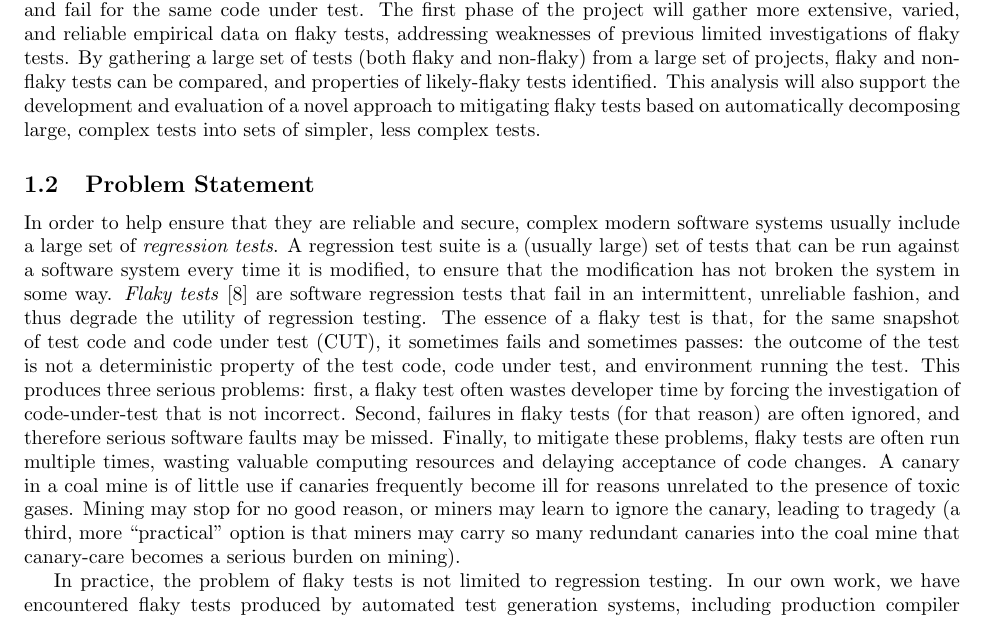
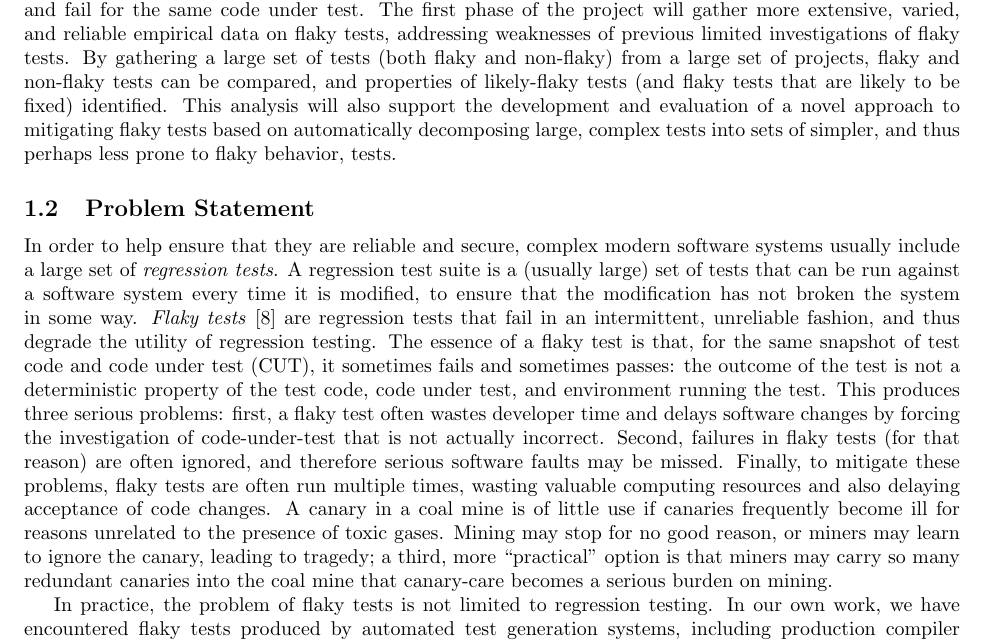
Before and after one commit to agroce/flakytestproposalgoogle2017, a LaTeX document (proposal.tex): part of page 1 of 3, cut so that both start at the same text. Compiled offline with pdfLaTeX.

Commit message:
ready to ship

```diff
--- a/proposal.tex
+++ b/proposal.tex
@@ -35,12 +35,12 @@
 
 \subsection{Abstract}
 
-This project proposes to investigate the causes of \emph{flaky tests}, unreliable regression tests that can both pass and fail for the same code under test.  The first phase of the project will gather more extensive, varied, and reliable empirical data on flaky tests, addressing weaknesses of previous limited investigations of flaky tests.  By gathering a large set of tests (both flaky and non-flaky) from a large set of projects, flaky and non-flaky tests can be compared, and properties of likely-flaky tests identified.  This analysis will also support the development and evaluation of a novel approach to mitigating flaky tests based on automatically decomposing large, complex tests into sets of simpler, less complex tests.
+This project proposes to investigate the causes of \emph{flaky tests}, unreliable regression tests that can both pass and fail for the same code under test.  The first phase of the project will gather more extensive, varied, and reliable empirical data on flaky tests, addressing weaknesses of previous limited investigations of flaky tests.  By gathering a large set of tests (both flaky and non-flaky) from a large set of projects, flaky and non-flaky tests can be compared, and properties of likely-flaky tests (and flaky tests that are likely to be fixed) identified.  This analysis will also support the development and evaluation of a novel approach to mitigating flaky tests based on automatically decomposing large, complex tests into sets of simpler, and thus perhaps less prone to flaky behavior, tests.
 
 \subsection{Problem Statement}
 
 In order to help ensure that they are reliable and secure, complex modern software systems usually include a large set of \emph{regression tests}.  A regression test suite is a (usually large) set of tests that can be run against a software system every time it is modified, to ensure that the modification has not broken the system in some way.
-\emph{Flaky tests} \cite{miccoflaky} are software regression tests that fail in an intermittent, unreliable fashion, and thus degrade the utility of regression testing.  The essence of a flaky test is that, for the same snapshot of test code and code under test (CUT), it sometimes fails and sometimes passes:  the outcome of the test is not a deterministic property of the test code, code under test, and environment running the test.  This produces three serious problems:  first, a flaky test often wastes developer time by forcing the investigation of code-under-test that is not incorrect.  Second, failures in flaky tests (for that reason) are often ignored, and therefore serious software faults may be missed.  Finally, to mitigate these problems, flaky tests are often run multiple times, wasting valuable computing resources and delaying acceptance of code changes.  A canary in a coal mine is of little use if canaries frequently become ill for reasons unrelated to the presence of toxic gases.  Mining may stop for no good reason, or miners may learn to ignore the canary, leading to tragedy (a third, more ``practical'' option is that miners may carry so many redundant canaries into the coal mine that canary-care becomes a serious burden on mining).
+\emph{Flaky tests} \cite{miccoflaky} are regression tests that fail in an intermittent, unreliable fashion, and thus degrade the utility of regression testing.  The essence of a flaky test is that, for the same snapshot of test code and code under test (CUT), it sometimes fails and sometimes passes:  the outcome of the test is not a deterministic property of the test code, code under test, and environment running the test.  This produces three serious problems:  first, a flaky test often wastes developer time and delays software changes by forcing the investigation of code-under-test that is not actually incorrect.  Second, failures in flaky tests (for that reason) are often ignored, and therefore serious software faults may be missed.  Finally, to mitigate these problems, flaky tests are often run multiple times, wasting valuable computing resources and also delaying acceptance of code changes.  A canary in a coal mine is of little use if canaries frequently become ill for reasons unrelated to the presence of toxic gases.  Mining may stop for no good reason, or miners may learn to ignore the canary, leading to tragedy; a third, more ``practical'' option is that miners may carry so many redundant canaries into the coal mine that canary-care becomes a serious burden on mining.
 
 In practice, the problem of flaky tests is not limited to regression testing.  In our own work, we have encountered flaky tests produced by automated test generation systems, including production compiler fuzzers.  The underlying problems are the same:  flaky tests make software quality assurance more difficult and impose a large burden, in both computational and human terms.  Better understanding of flaky tests, in terms of both underlying causes and statistical profiles of how they differ from other tests, is critical to direct present and future research on flaky tests.  Novel approaches to mitigation for flaky tests, based on characteristics of flaky tests, rather than on the causes unique to each test, are also important to develop as a potential way to reduce the impact of flaky tests and the human effort needed to correct such tests.
 
```
Also changed, not shown: cv.tex (+1 -2 lines), makefile, merged.pdf.
